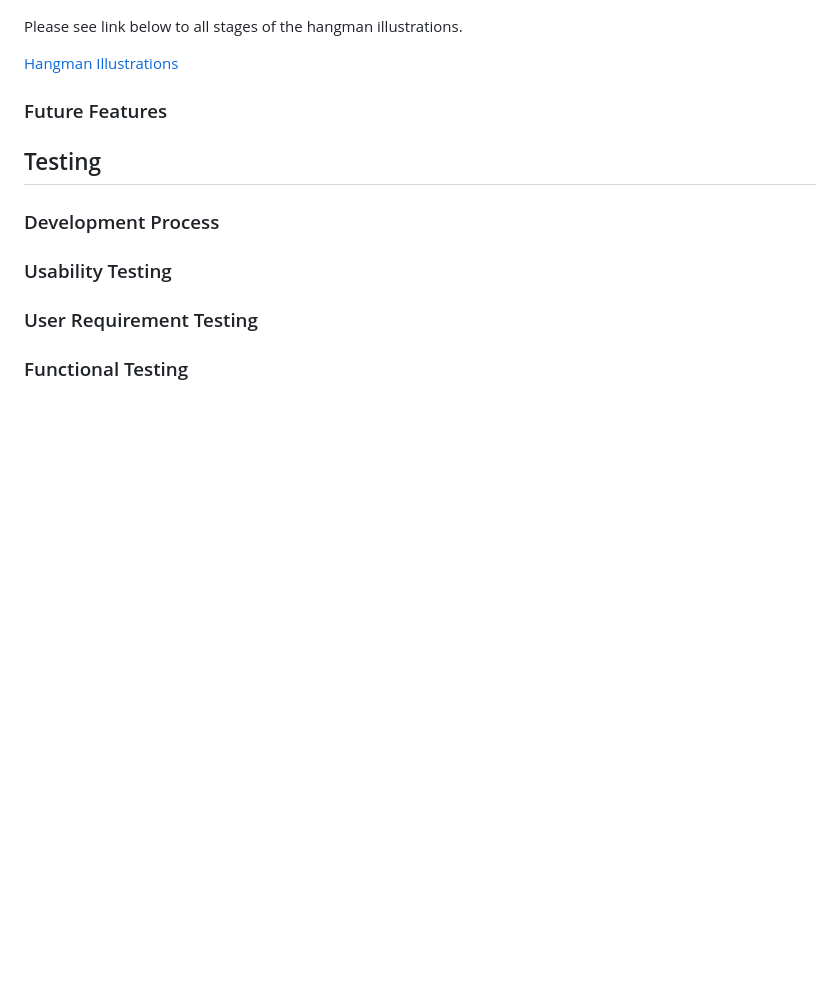
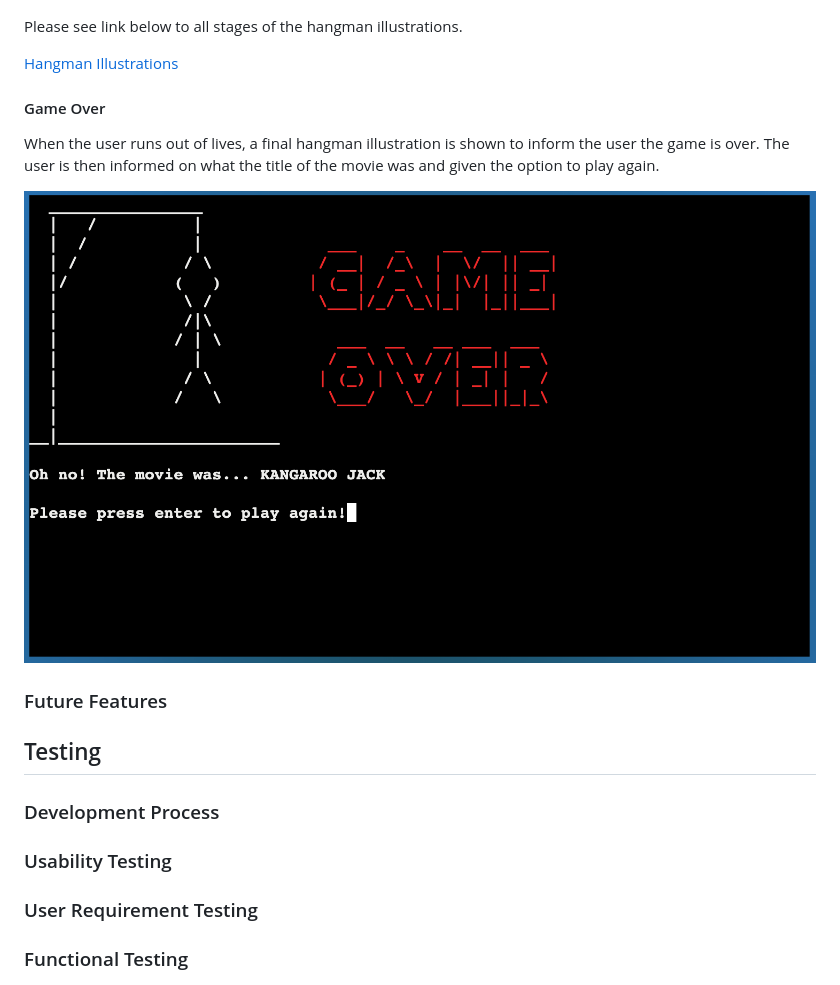
Before and after one commit to NDOMINEY/movie-hangman, a Markdown page: README.md, the part around the change. GitHub-like rendering; pictures changed too: documentation/gameover.png (added); blank space fills up the shorter version.

Commit message:
Add game over info to README
- Add a subgroup within features for Game Over
- Add a screenshot to demonstrate the display to user

Test -
Tested README in preview

```diff
--- a/README.md
+++ b/README.md
@@ -105,6 +105,12 @@ Please see link below to all stages of the hangman illustrations.
 
 [Hangman Illustrations](documentation/ascii-hangman.pdf)
 
+#### Game Over
+
+When the user runs out of lives, a final hangman illustration is shown to inform the user the game is over. The user is then informed on what the title of the movie was and given the option to play again.
+
+![Game Over](documentation/gameover.png)
+
 ### Future Features
 
 ## Testing
```
